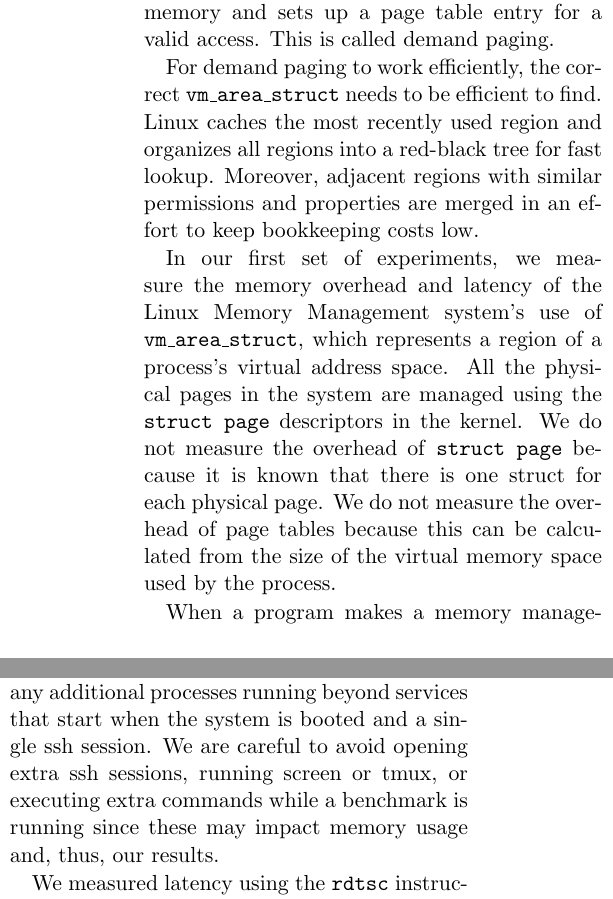
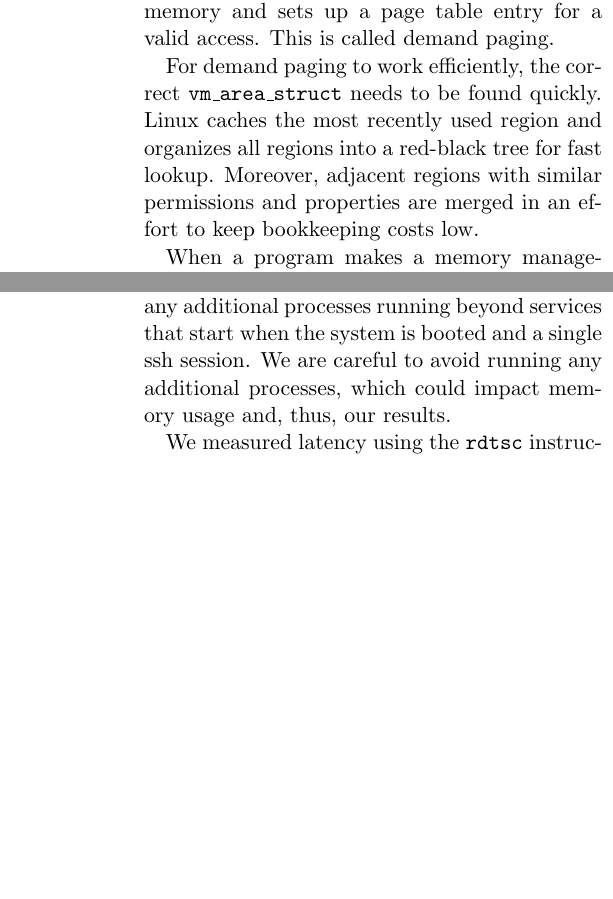
Before and after one commit to mark-i-m/journey, a LaTeX paper (paper.tex): two parts of the columns of pages 2 and 3 of 12, joined at a grey line, cut so that both start at the same text, the shorter picture padded with empty space. Compiled offline with pdfLaTeX.

Commit message:
addressed most of Karan's concerns

```diff
--- a/paper.tex
+++ b/paper.tex
@@ -98,19 +98,19 @@ and the processor traps to a page fault handler, which allocates memory and
 sets up a page table entry for a valid access. This is called demand paging.
 
 For demand paging to work efficiently, the correct \texttt{vm\_area\_struct}
-needs to be efficient to find. Linux caches the most recently used region and
+needs to be found quickly. Linux caches the most recently used region and
 organizes all regions into a red-black tree for fast lookup.  Moreover,
 adjacent regions with similar permissions and properties are merged in an
 effort to keep bookkeeping costs low.
 
-In our first set of experiments, we measure the memory overhead and latency of
-the Linux Memory Management system's use of \texttt{vm\_area\_struct}, which
-represents a region of a process's virtual address space. All the physical
-pages in the system are managed using the \texttt{struct page} descriptors in
-the kernel.  We do not measure the overhead of \texttt{struct page} because it
-is known that there is one struct for each physical page. We do not measure the
-overhead of page tables because this can be calculated from the size of the
-virtual memory space used by the process.
+%In our first set of experiments, we measure the memory overhead and latency of
+%the Linux Memory Management system's use of \texttt{vm\_area\_struct}, which
+%represents a region of a process's virtual address space. All the physical
+%pages in the system are managed using the \texttt{struct page} descriptors in
+%the kernel.  We do not measure the overhead of \texttt{struct page} because it
+%is known that there is one struct for each physical page. We do not measure the
+%overhead of page tables because this can be calculated from the size of the
+%virtual memory space used by the process.
 
 When a program makes a memory
 management system call such as \texttt{mmap}, \texttt{mremap}, \texttt{munmap},
@@ -199,8 +199,7 @@ allocation pattern. These benchmarks are designed to stress the memory
 management system in different ways, rather than simulate real workloads.
 Each run is executed in isolation, without any additional processes
 running beyond services that start when the system is booted and a single ssh
-session. We are careful to avoid opening extra ssh sessions, running screen or
-tmux, or executing extra commands while a benchmark is running since these may
+session. We are careful to avoid running any additional processes, which could
 impact memory usage and, thus, our results.
 
 We measured latency using the \texttt{rdtsc} instruction provided by x86\_64
```
Also changed, not shown: paper.tex (53 more changed lines).
